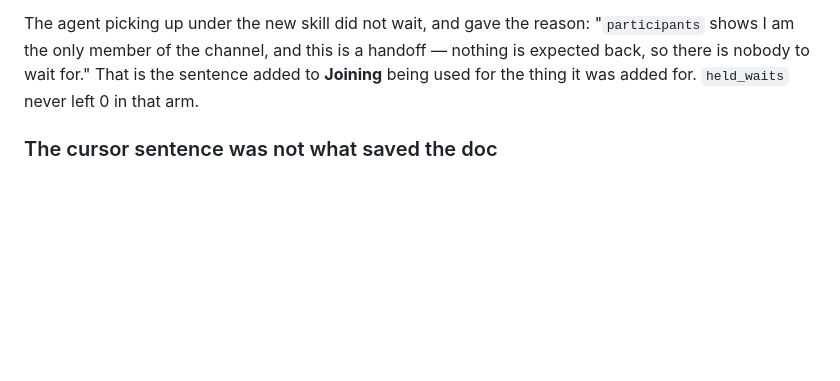
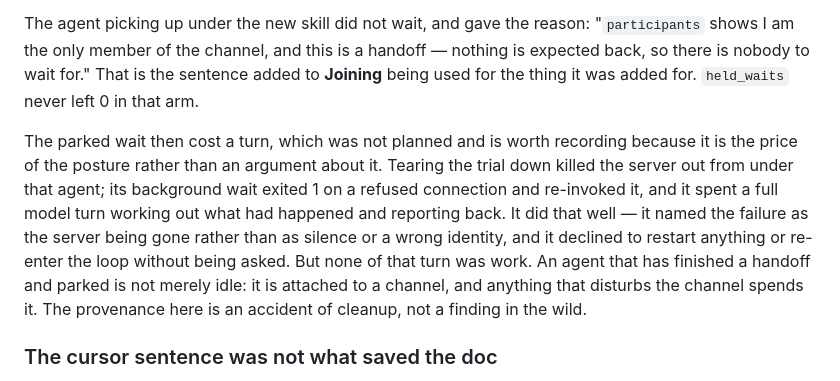
Before and after one commit to surdy/saneha, a Markdown page: docs/handoff-findings.md, the part around the change. Rendered like a GitHub page; blank space fills up the shorter version.

Commit message:
Handoff findings: what the parked wait cost when the server went
Tearing the trial down killed the server under the agent that had parked
on a 3600-second wait. The wait exited 1 on a refused connection and
re-invoked it, and it spent a full model turn diagnosing the environment
and reporting back — correctly, and to no purpose.

The provenance is an accident of cleanup rather than something seen in
the wild, and the page says so. It is recorded because it is the price
of the posture and not an argument about it: an agent parked after a
handoff is not idle, it is attached, and whatever disturbs the channel
spends it.

Co-Authored-By: Claude Opus 5 <noreply@anthropic.com>

```diff
--- a/docs/handoff-findings.md
+++ b/docs/handoff-findings.md
@@ -50,6 +50,18 @@ handoff — nothing is expected back, so there is nobody to wait for." That is
 the sentence added to **Joining** being used for the thing it was added for.
 `held_waits` never left 0 in that arm.
 
+The parked wait then cost a turn, which was not planned and is worth
+recording because it is the price of the posture rather than an argument about
+it. Tearing the trial down killed the server out from under that agent; its
+background wait exited 1 on a refused connection and re-invoked it, and it
+spent a full model turn working out what had happened and reporting back. It
+did that well — it named the failure as the server being gone rather than as
+silence or a wrong identity, and it declined to restart anything or re-enter
+the loop without being asked. But none of that turn was work. An agent that
+has finished a handoff and parked is not merely idle: it is attached to a
+channel, and anything that disturbs the channel spends it. The provenance here
+is an accident of cleanup, not a finding in the wild.
+
 ### The cursor sentence was not what saved the doc
 
 The hazard was genuinely present. The session handing over under the old skill
```
